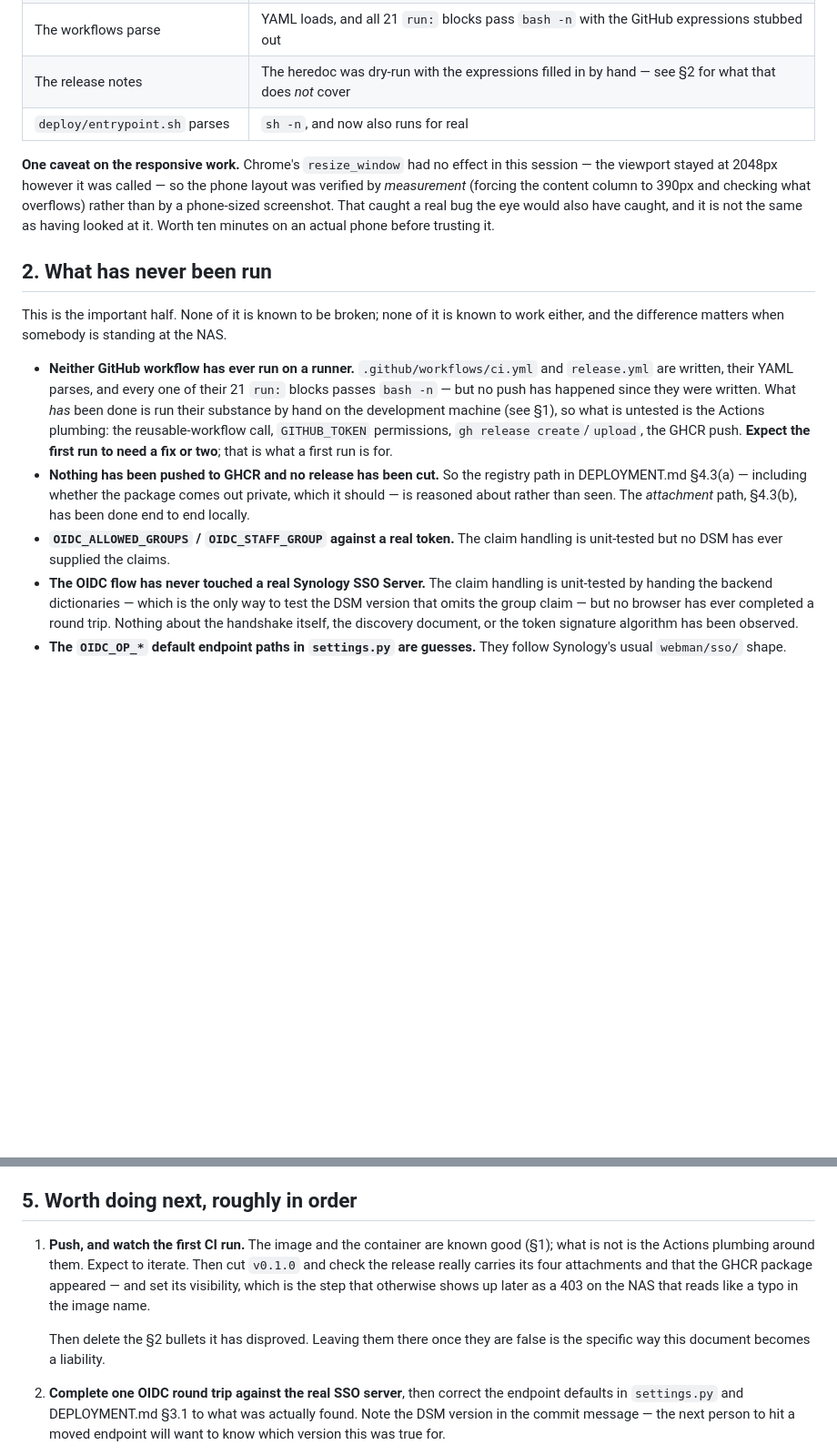
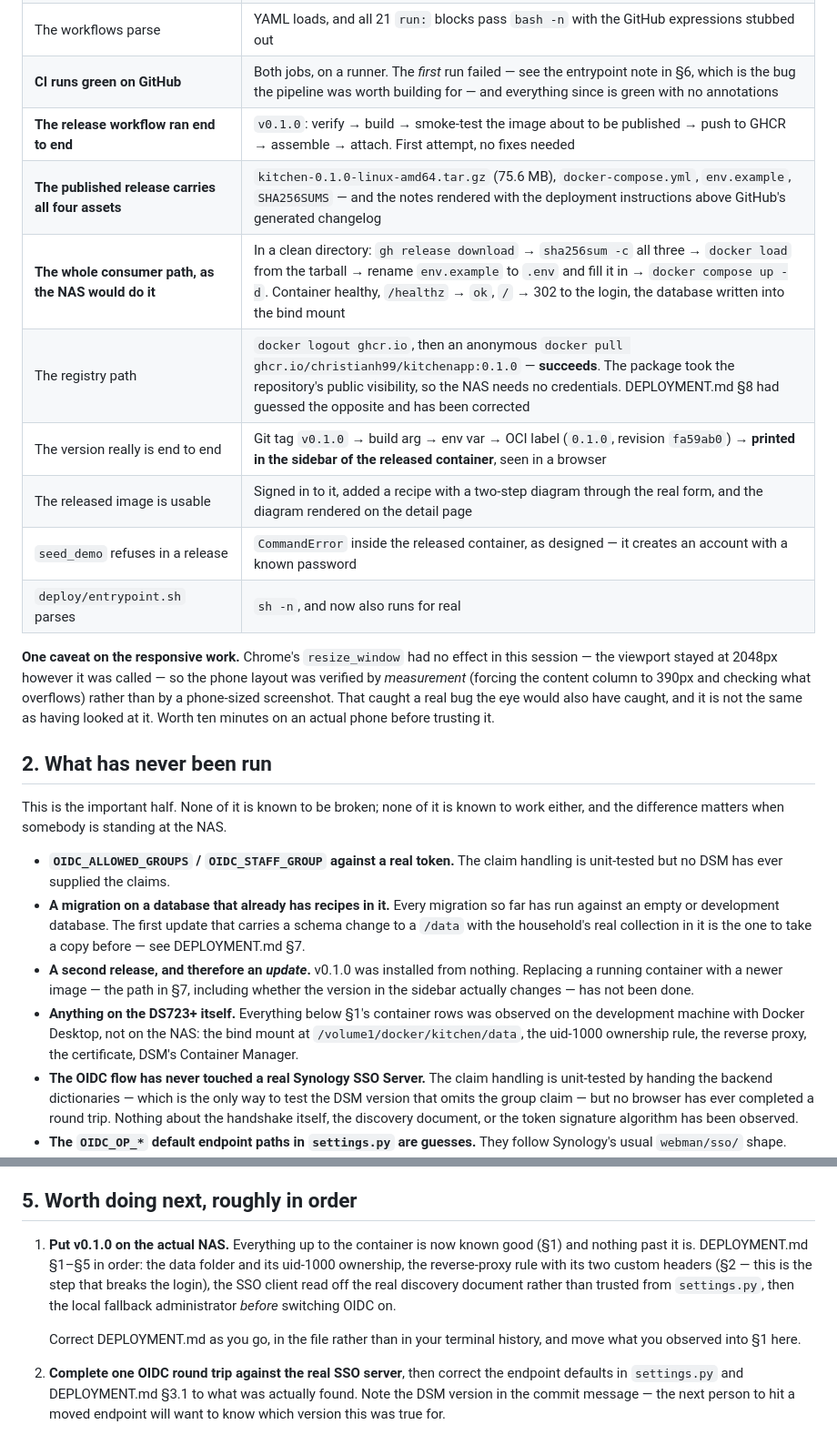
Before and after one commit to ChristianH99/KitchenApp, a Markdown page: OPEN-ITEMS.md, 2 parts joined by grey strips. Shown at 91% size. Drawn GitHub-style; blank space fills up the shorter version.

Commit message:
Record what the v0.1.0 release actually did
The pipeline is no longer a plan. CI is green on GitHub, the release workflow
ran end to end on the first attempt, and the whole consumer path was rehearsed
in a clean directory: download the assets, verify the checksums, `docker load`
the tarball, rename env.example, `docker compose up -d` — healthy container,
correct login redirect, and 0.1.0 printed in the sidebar of a browser looking at
the released image.

One documented claim was wrong and is corrected: GHCR packages do *not* come out
private here. The package took this repository's public visibility, so an
anonymous `docker pull` works and the NAS needs no credentials. Checked with
`docker logout ghcr.io` first rather than assumed.

OPEN-ITEMS §2 now lists what is genuinely left, which is everything from the
container outwards: the DS723+ itself, the reverse proxy, a real OIDC round
trip, a migration over a database with the household's recipes in it, and a
second release — because v0.1.0 was installed from nothing and an *update* is a
different operation.

Co-Authored-By: Claude Opus 5 <noreply@anthropic.com>

```diff
--- a/OPEN-ITEMS.md
+++ b/OPEN-ITEMS.md
@@ -40,7 +40,14 @@ Everything below was observed working, not merely written.
 | **The release attachment path, end to end** | `docker save \| gzip` → 73 MB; then the image was **deleted outright** and restored from the tarball alone with `docker load`; `docker compose up -d` found it locally without touching a registry, came up healthy, and wrote its database into the bind-mounted folder |
 | The generated compose file and checksums | `sed` substitution produces `image: ghcr.io/christianh99/kitchenapp:<version>`; `sha256sum -c` verifies all three assets; `dist/*` picks up all four files including `env.example` |
 | The workflows parse | YAML loads, and all 21 `run:` blocks pass `bash -n` with the GitHub expressions stubbed out |
-| The release notes | The heredoc was dry-run with the expressions filled in by hand — see §2 for what that does *not* cover |
+| **CI runs green on GitHub** | Both jobs, on a runner. The *first* run failed — see the entrypoint note in §6, which is the bug the pipeline was worth building for — and everything since is green with no annotations |
+| **The release workflow ran end to end** | `v0.1.0`: verify → build → smoke-test the image about to be published → push to GHCR → assemble → attach. First attempt, no fixes needed |
+| **The published release carries all four assets** | `kitchen-0.1.0-linux-amd64.tar.gz` (75.6 MB), `docker-compose.yml`, `env.example`, `SHA256SUMS` — and the notes rendered with the deployment instructions above GitHub's generated changelog |
+| **The whole consumer path, as the NAS would do it** | In a clean directory: `gh release download` → `sha256sum -c` all three → `docker load` from the tarball → rename `env.example` to `.env` and fill it in → `docker compose up -d`. Container healthy, `/healthz` → `ok`, `/` → 302 to the login, the database written into the bind mount |
+| The registry path | `docker logout ghcr.io`, then an anonymous `docker pull ghcr.io/christianh99/kitchenapp:0.1.0` — **succeeds**. The package took the repository's public visibility, so the NAS needs no credentials. DEPLOYMENT.md §8 had guessed the opposite and has been corrected |
+| The version really is end to end | Git tag `v0.1.0` → build arg → env var → OCI label (`0.1.0`, revision `fa59ab0`) → **printed in the sidebar of the released container**, seen in a browser |
+| The released image is usable | Signed in to it, added a recipe with a two-step diagram through the real form, and the diagram rendered on the detail page |
+| `seed_demo` refuses in a release | `CommandError` inside the released container, as designed — it creates an account with a known password |
 | `deploy/entrypoint.sh` parses | `sh -n`, and now also runs for real |
 
 **One caveat on the responsive work.** Chrome's `resize_window` had no effect in
@@ -56,20 +63,20 @@ This is the important half. None of it is known to be broken; none of it is
 known to work either, and the difference matters when somebody is standing at
 the NAS.
 
-- **Neither GitHub workflow has ever run on a runner.** `.github/workflows/ci.yml`
-  and `release.yml` are written, their YAML parses, and every one of their 21
-  `run:` blocks passes `bash -n` — but no push has happened since they were
-  written. What *has* been done is run their substance by hand on the
-  development machine (see §1), so what is untested is the Actions plumbing:
-  the reusable-workflow call, `GITHUB_TOKEN` permissions, `gh release
-  create`/`upload`, the GHCR push. **Expect the first run to need a fix or
-  two**; that is what a first run is for.
-- **Nothing has been pushed to GHCR and no release has been cut.** So the
-  registry path in DEPLOYMENT.md §4.3(a) — including whether the package comes
-  out private, which it should — is reasoned about rather than seen. The
-  *attachment* path, §4.3(b), has been done end to end locally.
 - **`OIDC_ALLOWED_GROUPS` / `OIDC_STAFF_GROUP` against a real token.** The claim
   handling is unit-tested but no DSM has ever supplied the claims.
+- **A migration on a database that already has recipes in it.** Every migration
+  so far has run against an empty or development database. The first update that
+  carries a schema change to a `/data` with the household's real collection in
+  it is the one to take a copy before — see DEPLOYMENT.md §7.
+- **A second release, and therefore an *update*.** v0.1.0 was installed from
+  nothing. Replacing a running container with a newer image — the path in §7,
+  including whether the version in the sidebar actually changes — has not been
+  done.
+- **Anything on the DS723+ itself.** Everything below §1's container rows was
+  observed on the development machine with Docker Desktop, not on the NAS: the
+  bind mount at `/volume1/docker/kitchen/data`, the uid-1000 ownership rule, the
+  reverse proxy, the certificate, DSM's Container Manager.
 - **The OIDC flow has never touched a real Synology SSO Server.** The claim
   handling is unit-tested by handing the backend dictionaries — which is the
   only way to test the DSM version that omits the group claim — but no browser
@@ -155,15 +162,15 @@ list exists so it is re-opened knowingly.
 
 ## 5. Worth doing next, roughly in order
 
-1. **Push, and watch the first CI run.** The image and the container are known
-   good (§1); what is not is the Actions plumbing around them. Expect to
-   iterate. Then cut `v0.1.0` and check the release really carries its four
-   attachments and that the GHCR package appeared — and set its visibility,
-   which is the step that otherwise shows up later as a 403 on the NAS that
-   reads like a typo in the image name.
+1. **Put v0.1.0 on the actual NAS.** Everything up to the container is now
+   known good (§1) and nothing past it is. DEPLOYMENT.md §1–§5 in order: the
+   data folder and its uid-1000 ownership, the reverse-proxy rule with its two
+   custom headers (§2 — this is the step that breaks the login), the SSO client
+   read off the real discovery document rather than trusted from `settings.py`,
+   then the local fallback administrator *before* switching OIDC on.
 
-   Then delete the §2 bullets it has disproved. Leaving them there once they
-   are false is the specific way this document becomes a liability.
+   Correct DEPLOYMENT.md as you go, in the file rather than in your terminal
+   history, and move what you observed into §1 here.
 2. **Complete one OIDC round trip against the real SSO server**, then correct
    the endpoint defaults in `settings.py` and DEPLOYMENT.md §3.1 to what was
    actually found. Note the DSM version in the commit message — the next person
```
Also changed, not shown: CLAUDE.md (+9 -2 lines), DEPLOYMENT.md (+12 -8 lines).
